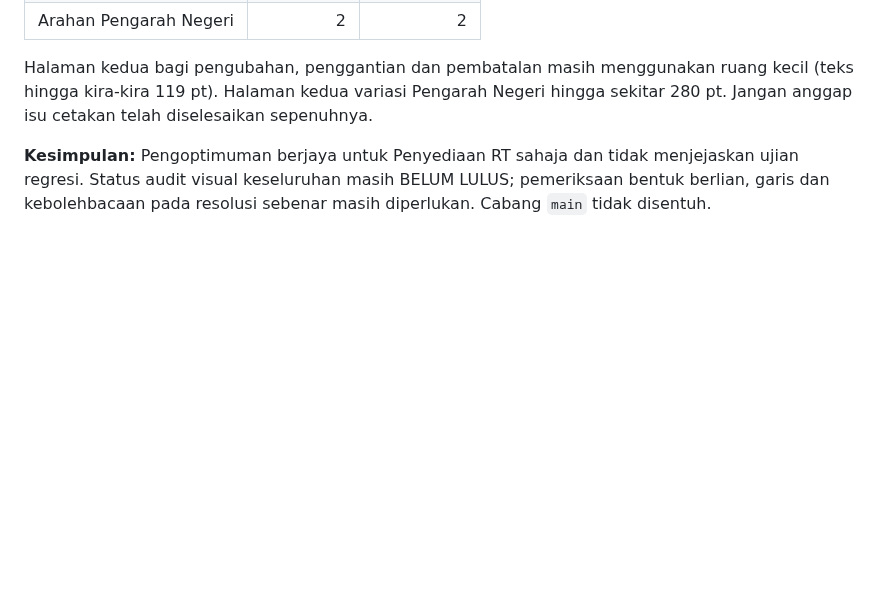
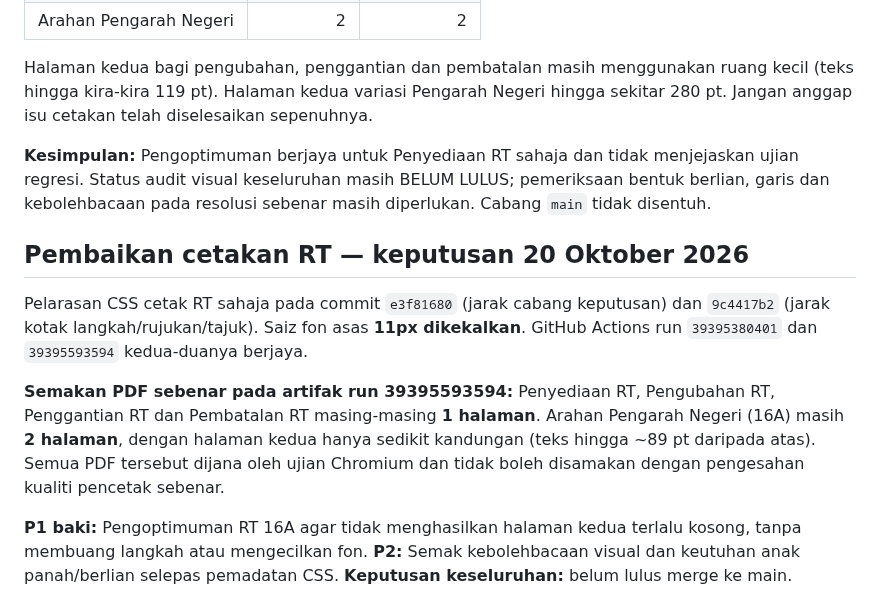
Before and after one commit to rozaimimajid/myakta172, a Markdown page: AUDIT-STABILIZATION-REPORT.md, the part around the change. GitHub-like rendering; blank space fills up the shorter version.

Commit message:
docs(audit): record four RT variants now fit one A4 page

```diff
--- a/AUDIT-STABILIZATION-REPORT.md
+++ b/AUDIT-STABILIZATION-REPORT.md
@@ -153,3 +153,12 @@ Semakan artifak PDF sebenar (`myakta172-audit-chart-pdfs`, artifact ID 122505937
 Halaman kedua bagi pengubahan, penggantian dan pembatalan masih menggunakan ruang kecil (teks hingga kira-kira 119 pt). Halaman kedua variasi Pengarah Negeri hingga sekitar 280 pt. Jangan anggap isu cetakan telah diselesaikan sepenuhnya.
 
 **Kesimpulan:** Pengoptimuman berjaya untuk Penyediaan RT sahaja dan tidak menjejaskan ujian regresi. Status audit visual keseluruhan masih BELUM LULUS; pemeriksaan bentuk berlian, garis dan kebolehbacaan pada resolusi sebenar masih diperlukan. Cabang `main` tidak disentuh.
+
+
+## Pembaikan cetakan RT — keputusan 20 Oktober 2026
+
+Pelarasan CSS cetak RT sahaja pada commit `e3f81680` (jarak cabang keputusan) dan `9c4417b2` (jarak kotak langkah/rujukan/tajuk). Saiz fon asas **11px dikekalkan**. GitHub Actions run `39395380401` dan `39395593594` kedua-duanya berjaya.
+
+**Semakan PDF sebenar pada artifak run 39395593594:** Penyediaan RT, Pengubahan RT, Penggantian RT dan Pembatalan RT masing-masing **1 halaman**. Arahan Pengarah Negeri (16A) masih **2 halaman**, dengan halaman kedua hanya sedikit kandungan (teks hingga ~89 pt daripada atas). Semua PDF tersebut dijana oleh ujian Chromium dan tidak boleh disamakan dengan pengesahan kualiti pencetak sebenar.
+
+**P1 baki:** Pengoptimuman RT 16A agar tidak menghasilkan halaman kedua terlalu kosong, tanpa membuang langkah atau mengecilkan fon. **P2:** Semak kebolehbacaan visual dan keutuhan anak panah/berlian selepas pemadatan CSS. **Keputusan keseluruhan:** belum lulus merge ke main.
```
